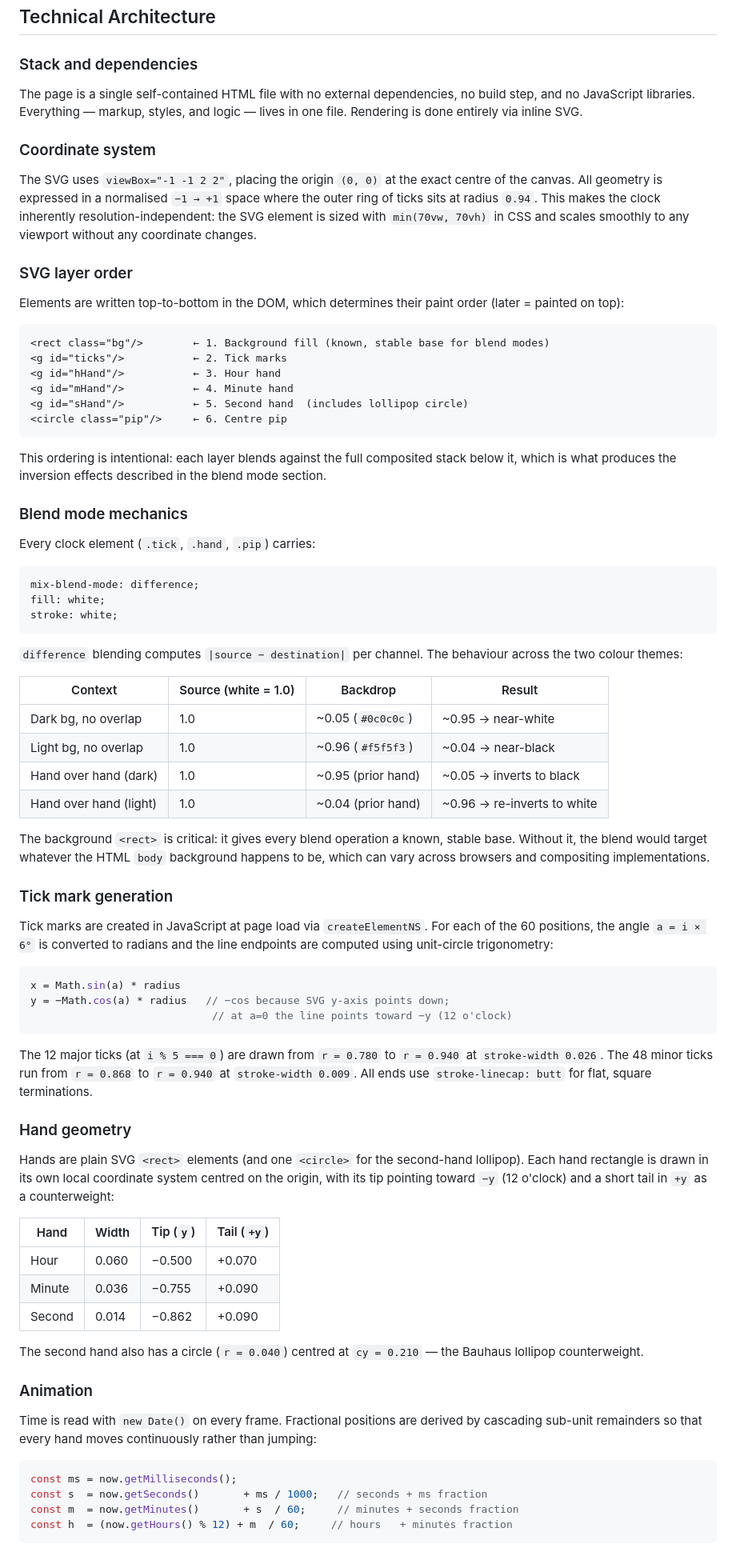
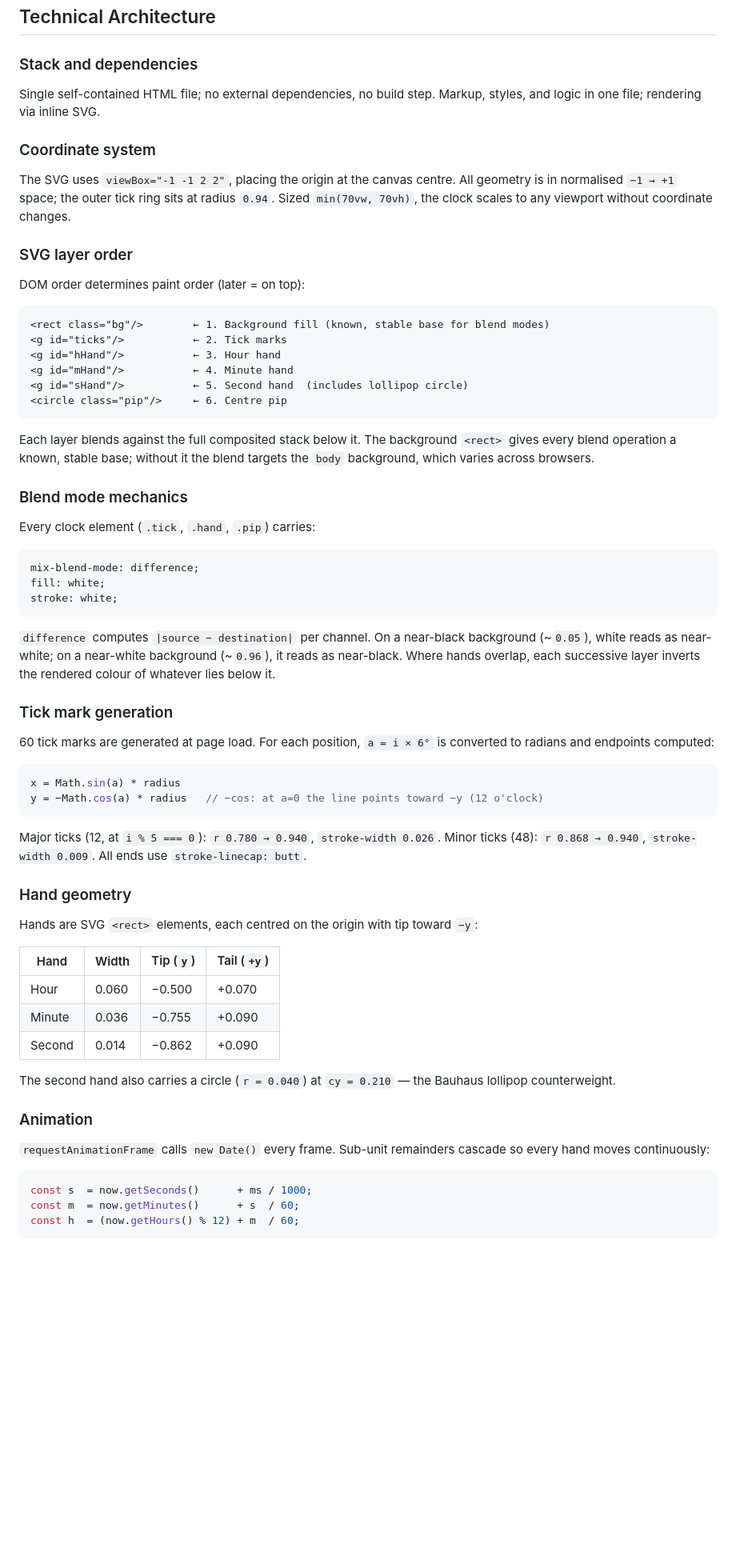
Before and after one commit to saadchdhry/pages, a Markdown page: docs/architecture-analog.md, the part around one of its changes. Shown at 80% size. Drawn GitHub-style; blank space fills up the shorter version.

````diff
--- a/docs/architecture-analog.md
+++ b/docs/architecture-analog.md
@@ -4,15 +4,15 @@
 
 ### Stack and dependencies
 
-The page is a single self-contained HTML file with no external dependencies, no build step, and no JavaScript libraries. Everything — markup, styles, and logic — lives in one file. Rendering is done entirely via inline SVG.
+Single self-contained HTML file; no external dependencies, no build step. Markup, styles, and logic in one file; rendering via inline SVG.
 
 ### Coordinate system
 
-The SVG uses `viewBox="-1 -1 2 2"`, placing the origin `(0, 0)` at the exact centre of the canvas. All geometry is expressed in a normalised `−1 → +1` space where the outer ring of ticks sits at radius `0.94`. This makes the clock inherently resolution-independent: the SVG element is sized with `min(70vw, 70vh)` in CSS and scales smoothly to any viewport without any coordinate changes.
+The SVG uses `viewBox="-1 -1 2 2"`, placing the origin at the canvas centre. All geometry is in normalised `−1 → +1` space; the outer tick ring sits at radius `0.94`. Sized `min(70vw, 70vh)`, the clock scales to any viewport without coordinate changes.
 
 ### SVG layer order
 
-Elements are written top-to-bottom in the DOM, which determines their paint order (later = painted on top):
+DOM order determines paint order (later = on top):
 
 ```
 <rect class="bg"/>        ← 1. Background fill (known, stable base for blend modes)
@@ -23,7 +23,7 @@ Elements are written top-to-bottom in the DOM, which determines their paint orde
 <circle class="pip"/>     ← 6. Centre pip
 ```
 
-This ordering is intentional: each layer blends against the full composited stack below it, which is what produces the inversion effects described in the blend mode section.
+Each layer blends against the full composited stack below it. The background `<rect>` gives every blend operation a known, stable base; without it the blend targets the `body` background, which varies across browsers.
 
 ### Blend mode mechanics
 
@@ -35,32 +35,22 @@ fill: white;
 stroke: white;
 ```
 
-`difference` blending computes `|source − destination|` per channel. The behaviour across the two colour themes:
-
-| Context | Source (white = 1.0) | Backdrop | Result |
-|---|---|---|---|
-| Dark bg, no overlap | 1.0 | ~0.05 (`#0c0c0c`) | ~0.95 → near-white |
-| Light bg, no overlap | 1.0 | ~0.96 (`#f5f5f3`) | ~0.04 → near-black |
-| Hand over hand (dark) | 1.0 | ~0.95 (prior hand) | ~0.05 → inverts to black |
-| Hand over hand (light) | 1.0 | ~0.04 (prior hand) | ~0.96 → re-inverts to white |
-
-The background `<rect>` is critical: it gives every blend operation a known, stable base. Without it, the blend would target whatever the HTML `body` background happens to be, which can vary across browsers and compositing implementations.
+`difference` computes `|source − destination|` per channel. On a near-black background (~`0.05`), white reads as near-white; on a near-white background (~`0.96`), it reads as near-black. Where hands overlap, each successive layer inverts the rendered colour of whatever lies below it.
 
 ### Tick mark generation
 
-Tick marks are created in JavaScript at page load via `createElementNS`. For each of the 60 positions, the angle `a = i × 6°` is converted to radians and the line endpoints are computed using unit-circle trigonometry:
+60 tick marks are generated at page load. For each position, `a = i × 6°` is converted to radians and endpoints computed:
 
 ```javascript
 x = Math.sin(a) * radius
-y = −Math.cos(a) * radius   // −cos because SVG y-axis points down;
-                             // at a=0 the line points toward −y (12 o'clock)
+y = −Math.cos(a) * radius   // −cos: at a=0 the line points toward −y (12 o'clock)
 ```
 
-The 12 major ticks (at `i % 5 === 0`) are drawn from `r = 0.780` to `r = 0.940` at `stroke-width 0.026`. The 48 minor ticks run from `r = 0.868` to `r = 0.940` at `stroke-width 0.009`. All ends use `stroke-linecap: butt` for flat, square terminations.
+Major ticks (12, at `i % 5 === 0`): `r 0.780 → 0.940`, `stroke-width 0.026`. Minor ticks (48): `r 0.868 → 0.940`, `stroke-width 0.009`. All ends use `stroke-linecap: butt`.
 
 ### Hand geometry
 
-Hands are plain SVG `<rect>` elements (and one `<circle>` for the second-hand lollipop). Each hand rectangle is drawn in its own local coordinate system centred on the origin, with its tip pointing toward `−y` (12 o'clock) and a short tail in `+y` as a counterweight:
+Hands are SVG `<rect>` elements, each centred on the origin with tip toward `−y`:
 
 | Hand | Width | Tip (`y`) | Tail (`+y`) |
 |---|---|---|---|
@@ -68,16 +58,15 @@ Hands are plain SVG `<rect>` elements (and one `<circle>` for the second-hand lo
 | Minute | 0.036 | −0.755 | +0.090 |
 | Second | 0.014 | −0.862 | +0.090 |
 
-The second hand also has a circle (`r = 0.040`) centred at `cy = 0.210` — the Bauhaus lollipop counterweight.
+The second hand also carries a circle (`r = 0.040`) at `cy = 0.210` — the Bauhaus lollipop counterweight.
 
 ### Animation
 
-Time is read with `new Date()` on every frame. Fractional positions are derived by cascading sub-unit remainders so that every hand moves continuously rather than jumping:
+`requestAnimationFrame` calls `new Date()` every frame. Sub-unit remainders cascade so every hand moves continuously:
 
 ```javascript
-const ms = now.getMilliseconds();
-const s  = now.getSeconds()       + ms / 1000;   // seconds + ms fraction
-const m  = now.getMinutes()       + s  / 60;     // minutes + seconds fraction
-const h  = (now.getHours() % 12) + m  / 60;     // hours   + minutes fraction
+const s  = now.getSeconds()      + ms / 1000;
+const m  = now.getMinutes()      + s  / 60;
+const h  = (now.getHours() % 12) + m  / 60;
 ```
 
````
Also changed, not shown: other parts of docs/architecture-analog.md (+17 -17 lines).
